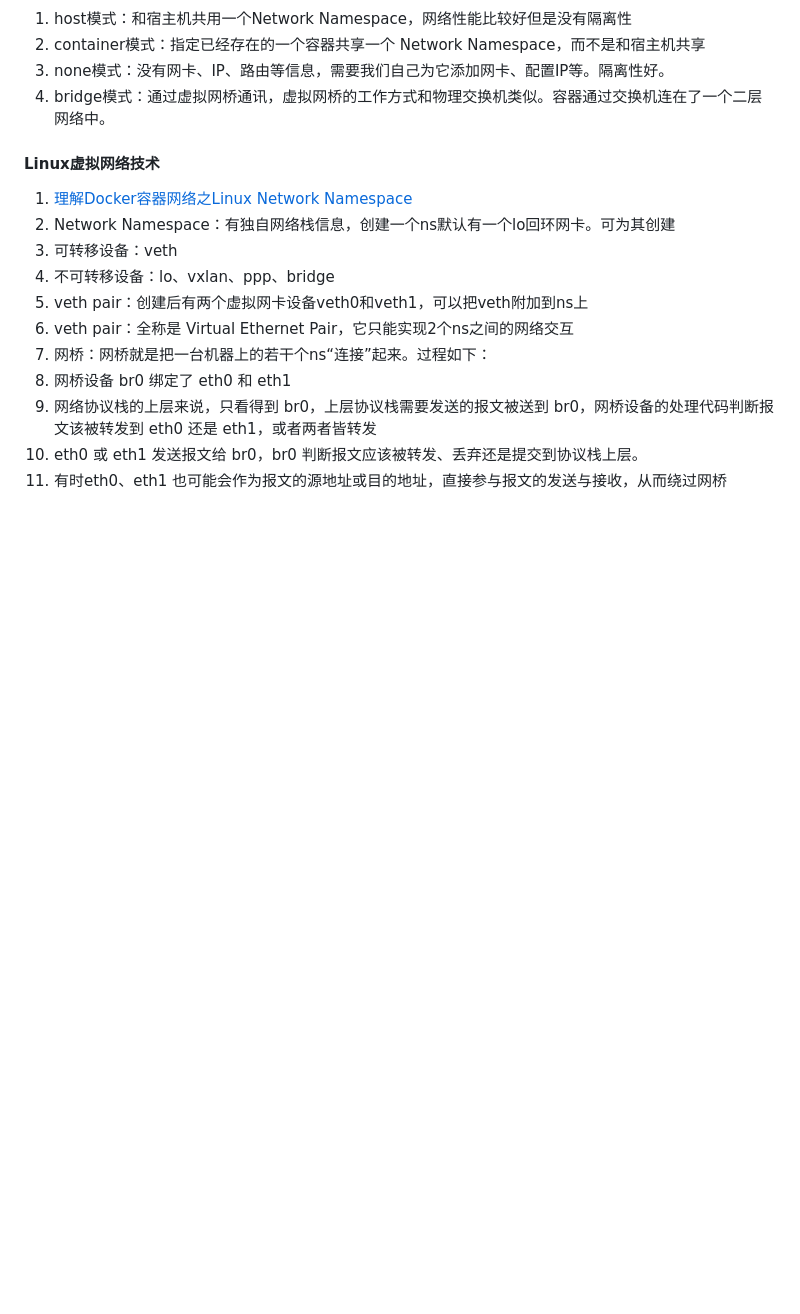
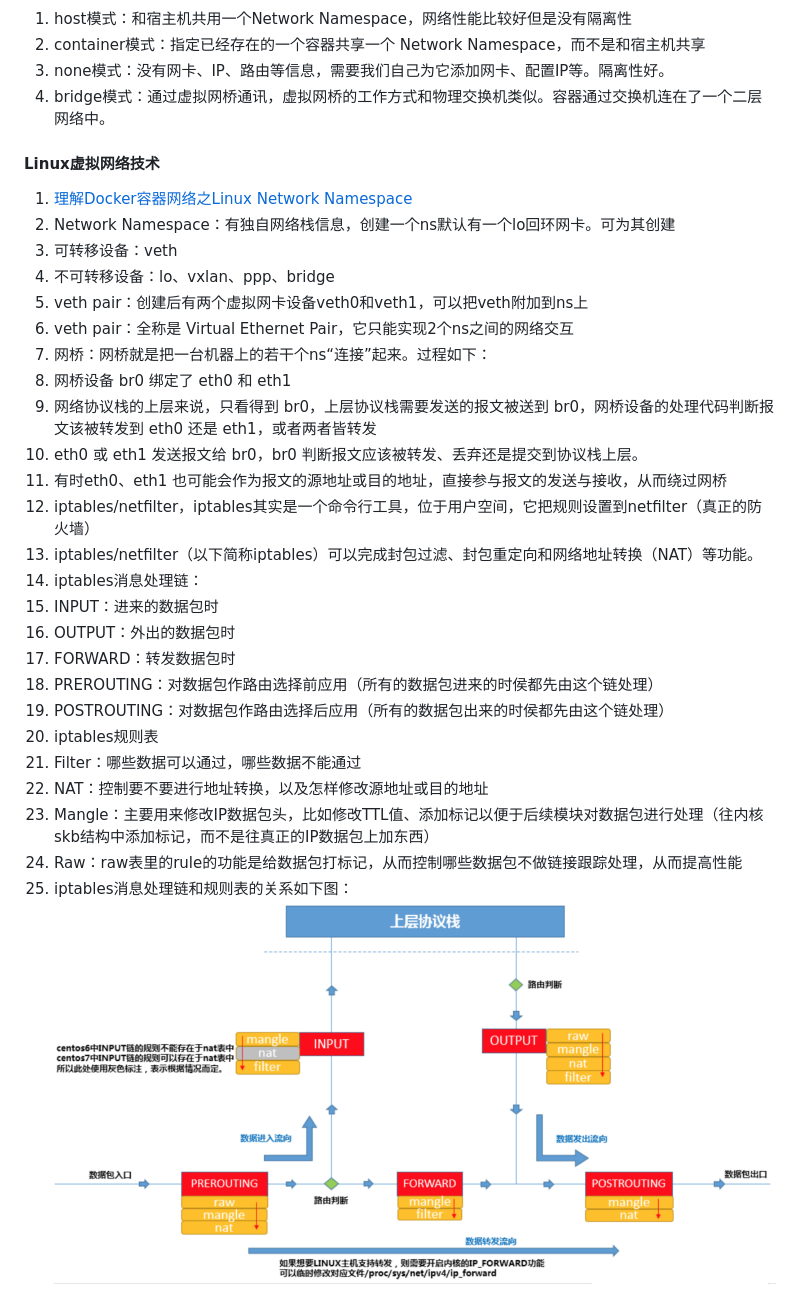
Before and after one commit to xing393939/docker-study, a Markdown page: docs/5.md, the part around the change. Drawn GitHub-style; pictures changed too: images/linux-iptables-route.png (added); blank space fills up the shorter version.

```diff
--- a/docs/5.md
+++ b/docs/5.md
@@ -32,3 +32,18 @@
   1. 网络协议栈的上层来说，只看得到 br0，上层协议栈需要发送的报文被送到 br0，网桥设备的处理代码判断报文该被转发到 eth0 还是 eth1，或者两者皆转发
   1. eth0 或 eth1 发送报文给 br0，br0 判断报文应该被转发、丢弃还是提交到协议栈上层。
   1. 有时eth0、eth1 也可能会作为报文的源地址或目的地址，直接参与报文的发送与接收，从而绕过网桥
+1. iptables/netfilter，iptables其实是一个命令行工具，位于用户空间，它把规则设置到netfilter（真正的防火墙）
+1. iptables/netfilter（以下简称iptables）可以完成封包过滤、封包重定向和网络地址转换（NAT）等功能。
+1. iptables消息处理链：
+  1. INPUT：进来的数据包时
+  1. OUTPUT：外出的数据包时
+  1. FORWARD：转发数据包时
+  1. PREROUTING：对数据包作路由选择前应用（所有的数据包进来的时侯都先由这个链处理）
+  1. POSTROUTING：对数据包作路由选择后应用（所有的数据包出来的时侯都先由这个链处理）
+1. iptables规则表
+  1. Filter：哪些数据可以通过，哪些数据不能通过
+  1. NAT：控制要不要进行地址转换，以及怎样修改源地址或目的地址
+  1. Mangle：主要用来修改IP数据包头，比如修改TTL值、添加标记以便于后续模块对数据包进行处理（往内核skb结构中添加标记，而不是往真正的IP数据包上加东西）
+  1. Raw：raw表里的rule的功能是给数据包打标记，从而控制哪些数据包不做链接跟踪处理，从而提高性能
+1. iptables消息处理链和规则表的关系如下图：
+![图1](../images/linux-iptables-route.png)
```
